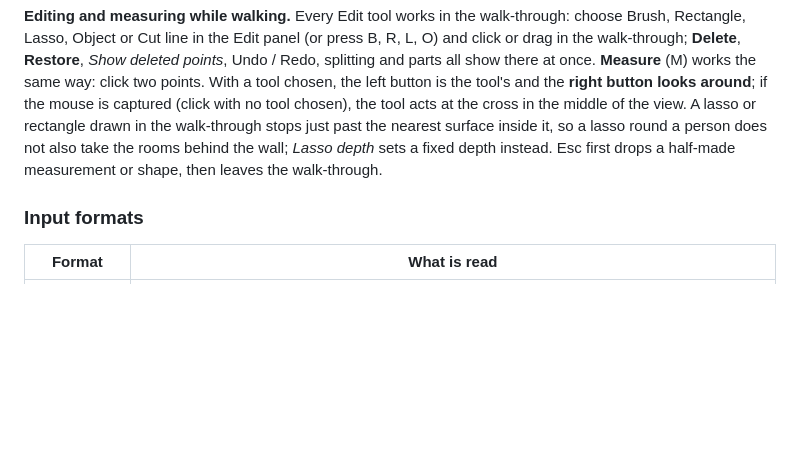
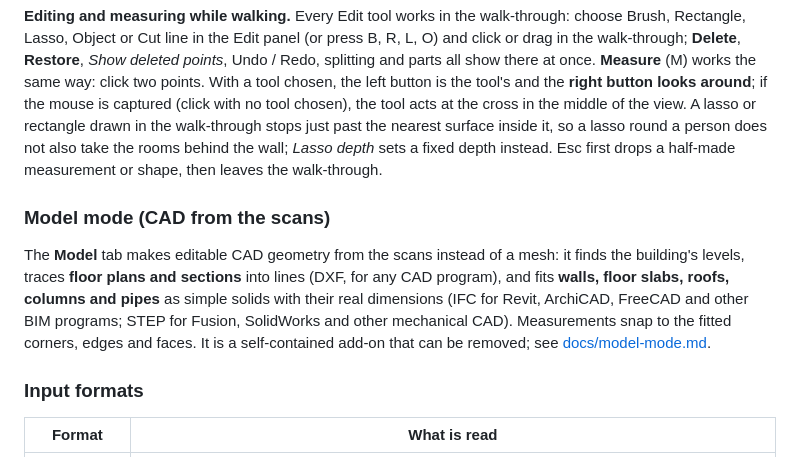
Before and after one commit to LeonSutliffe/PCD-Merge, a Markdown page: README.md, the part around the change. Drawn GitHub-style; blank space fills up the shorter version.

```diff
--- a/README.md
+++ b/README.md
@@ -271,6 +271,17 @@ person does not also take the rooms behind the wall; *Lasso depth* sets a
 fixed depth instead. Esc first drops a half-made measurement or shape, then
 leaves the walk-through.
 
+### Model mode (CAD from the scans)
+
+The **Model** tab makes editable CAD geometry from the scans instead of a
+mesh: it finds the building's levels, traces **floor plans and sections** into
+lines (DXF, for any CAD program), and fits **walls, floor slabs, roofs, columns
+and pipes** as simple solids with their real dimensions (IFC for Revit,
+ArchiCAD, FreeCAD and other BIM programs; STEP for Fusion, SolidWorks and other
+mechanical CAD). Measurements snap to the fitted corners, edges and faces. It
+is a self-contained add-on that can be removed; see
+[docs/model-mode.md](docs/model-mode.md).
+
 ### Input formats
 
 | Format | What is read |
```
Also changed, not shown: docs/model-mode.md (added, +121 -0 lines), docs/model-mode.png (added), 17 other files.
